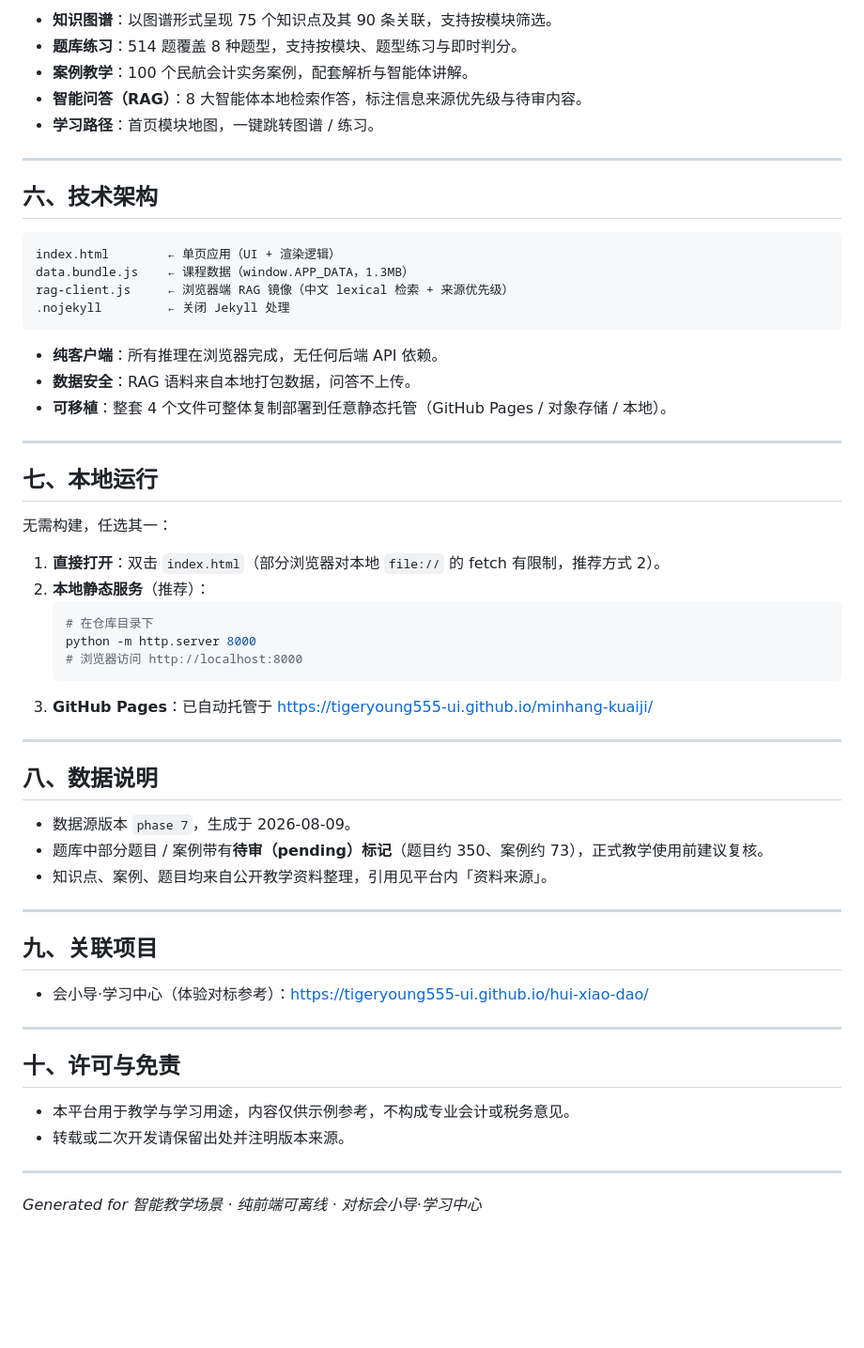
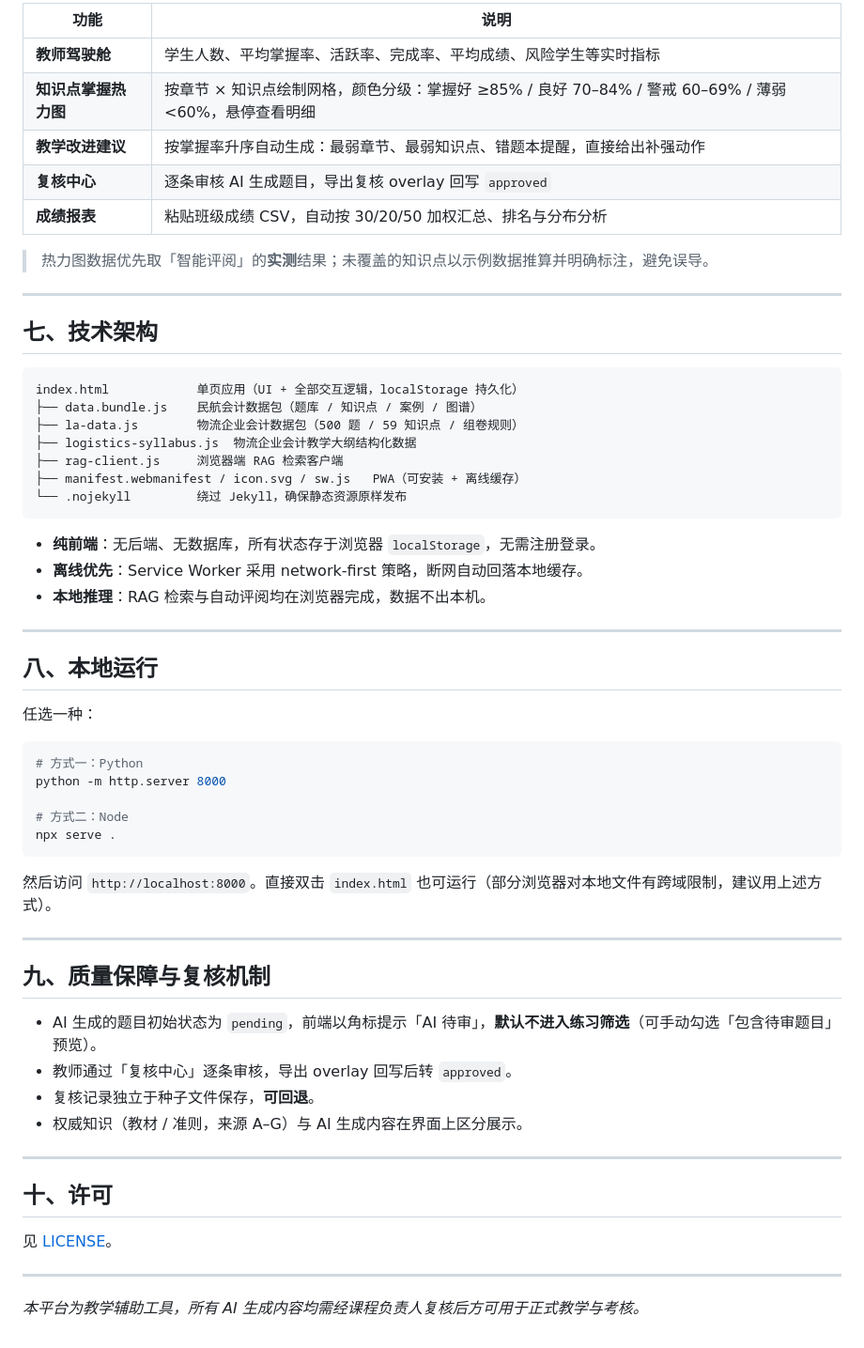
Before and after one commit to tigeryoung555-ui/minhang-kuaiji, a Markdown page: README.md, the part around one of its changes. Shown at 94% size. GitHub-like rendering; blank space fills up the shorter version.

Commit message:
更新 README.md

````diff
--- a/README.md
+++ b/README.md
@@ -81,61 +123,63 @@
 
-- **知识图谱**：以图谱形式呈现 75 个知识点及其 90 条关联，支持按模块筛选。
-- **题库练习**：514 题覆盖 8 种题型，支持按模块、题型练习与即时判分。
-- **案例教学**：100 个民航会计实务案例，配套解析与智能体讲解。
-- **智能问答（RAG）**：8 大智能体本地检索作答，标注信息来源优先级与待审内容。
-- **学习路径**：首页模块地图，一键跳转图谱 / 练习。
+| 功能 | 说明 |
+|---|---|
+| **教师驾驶舱** | 学生人数、平均掌握率、活跃率、完成率、平均成绩、风险学生等实时指标 |
+| **知识点掌握热力图** | 按章节 × 知识点绘制网格，颜色分级：掌握好 ≥85% / 良好 70–84% / 警戒 60–69% / 薄弱 <60%，悬停查看明细 |
+| **教学改进建议** | 按掌握率升序自动生成：最弱章节、最弱知识点、错题本提醒，直接给出补强动作 |
+| **复核中心** | 逐条审核 AI 生成题目，导出复核 overlay 回写 `approved` |
+| **成绩报表** | 粘贴班级成绩 CSV，自动按 30/20/50 加权汇总、排名与分布分析 |
+
+> 热力图数据优先取「智能评阅」的**实测**结果；未覆盖的知识点以示例数据推算并明确标注，避免误导。
 
 ---
 
-## 六、技术架构
+## 七、技术架构
 
 ```
-index.html        ← 单页应用（UI + 渲染逻辑）
-data.bundle.js    ← 课程数据（window.APP_DATA，1.3MB）
-rag-client.js     ← 浏览器端 RAG 镜像（中文 lexical 检索 + 来源优先级）
-.nojekyll         ← 关闭 Jekyll 处理
+index.html            单页应用（UI + 全部交互逻辑，localStorage 持久化）
+├── data.bundle.js    民航会计数据包（题库 / 知识点 / 案例 / 图谱）
+├── la-data.js        物流企业会计数据包（500 题 / 59 知识点 / 组卷规则）
+├── logistics-syllabus.js  物流企业会计教学大纲结构化数据
+├── rag-client.js     浏览器端 RAG 检索客户端
+├── manifest.webmanifest / icon.svg / sw.js   PWA（可安装 + 离线缓存）
+└── .nojekyll         绕过 Jekyll，确保静态资源原样发布
 ```
 
-- **纯客户端**：所有推理在浏览器完成，无任何后端 API 依赖。
-- **数据安全**：RAG 语料来自本地打包数据，问答不上传。
-- **可移植**：整套 4 个文件可整体复制部署到任意静态托管（GitHub Pages / 对象存储 / 本地）。
+- **纯前端**：无后端、无数据库，所有状态存于浏览器 `localStorage`，无需注册登录。
+- **离线优先**：Service Worker 采用 network-first 策略，断网自动回落本地缓存。
+- **本地推理**：RAG 检索与自动评阅均在浏览器完成，数据不出本机。
 
 ---
 
-## 七、本地运行
+## 八、本地运行
 
-无需构建，任选其一：
+任选一种：
 
-1. **直接打开**：双击 `index.html`（部分浏览器对本地 `file://` 的 fetch 有限制，推荐方式 2）。
-2. **本地静态服务**（推荐）：
-   ```bash
-   # 在仓库目录下
-   python -m http.server 8000
-   # 浏览器访问 http://localhost:8000
-   ```
-3. **GitHub Pages**：已自动托管于 https://tigeryoung555-ui.github.io/minhang-kuaiji/
+```bash
+# 方式一：Python
+python -m http.server 8000
+
+# 方式二：Node
+npx serve .
+```
+
+然后访问 `http://localhost:8000`。直接双击 `index.html` 也可运行（部分浏览器对本地文件有跨域限制，建议用上述方式）。
 
 ---
 
-## 八、数据说明
+## 九、质量保障与复核机制
 
-- 数据源版本 `phase 7`，生成于 2026-08-09。
-- 题库中部分题目 / 案例带有**待审（pending）标记**（题目约 350、案例约 73），正式教学使用前建议复核。
-- 知识点、案例、题目均来自公开教学资料整理，引用见平台内「资料来源」。
+- AI 生成的题目初始状态为 `pending`，前端以角标提示「AI 待审」，**默认不进入练习筛选**（可手动勾选「包含待审题目」预览）。
+- 教师通过「复核中心」逐条审核，导出 overlay 回写后转 `approved`。
+- 复核记录独立于种子文件保存，**可回退**。
+- 权威知识（教材 / 准则，来源 A–G）与 AI 生成内容在界面上区分展示。
 
 ---
 
-## 九、关联项目
+## 十、许可
 
-- 会小导·学习中心（体验对标参考）：https://tigeryoung555-ui.github.io/hui-xiao-dao/
+见 [LICENSE](./LICENSE)。
 
 ---
 
-## 十、许可与免责
-
-- 本平台用于教学与学习用途，内容仅供示例参考，不构成专业会计或税务意见。
-- 转载或二次开发请保留出处并注明版本来源。
-
----
-
-*Generated for 智能教学场景 · 纯前端可离线 · 对标会小导·学习中心*
+*本平台为教学辅助工具，所有 AI 生成内容均需经课程负责人复核后方可用于正式教学与考核。*
````
Also changed, not shown: other parts of README.md (+82 -40 lines).
